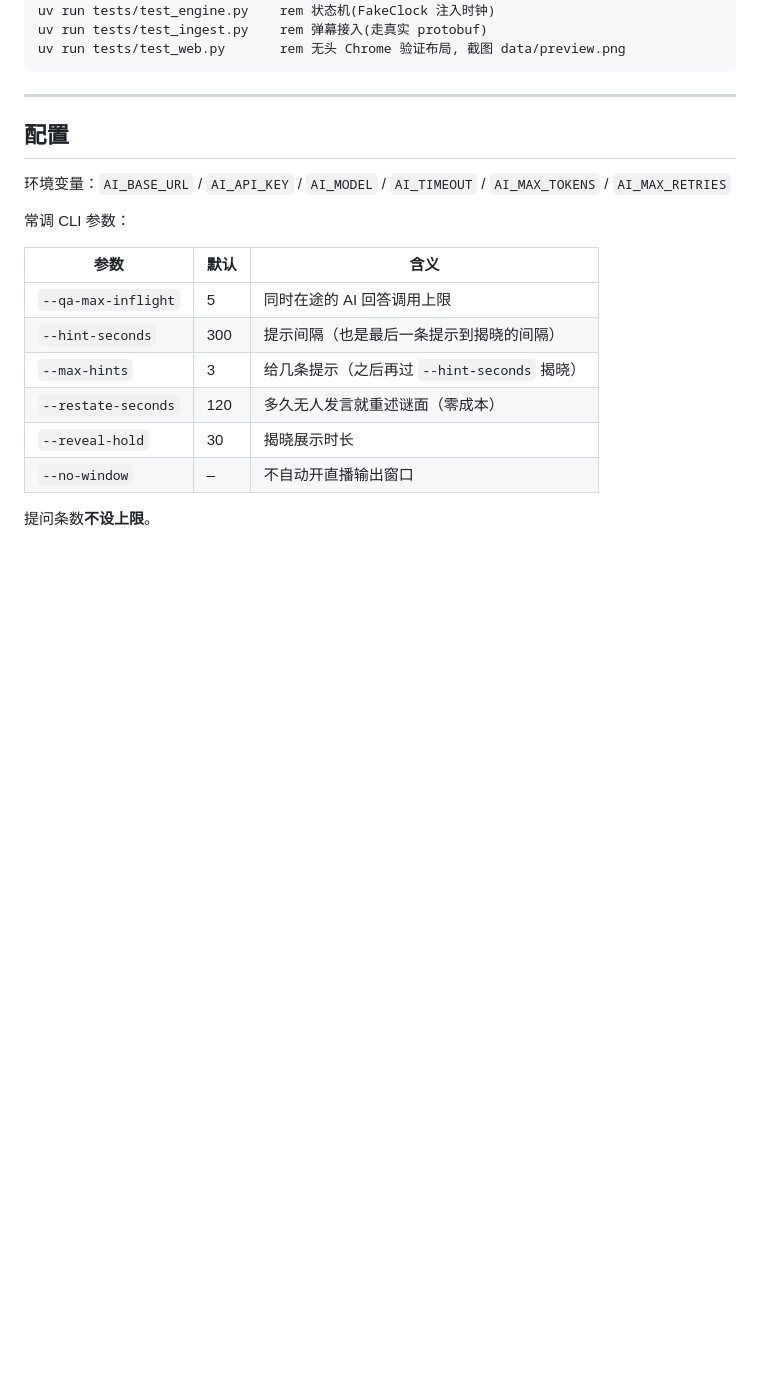
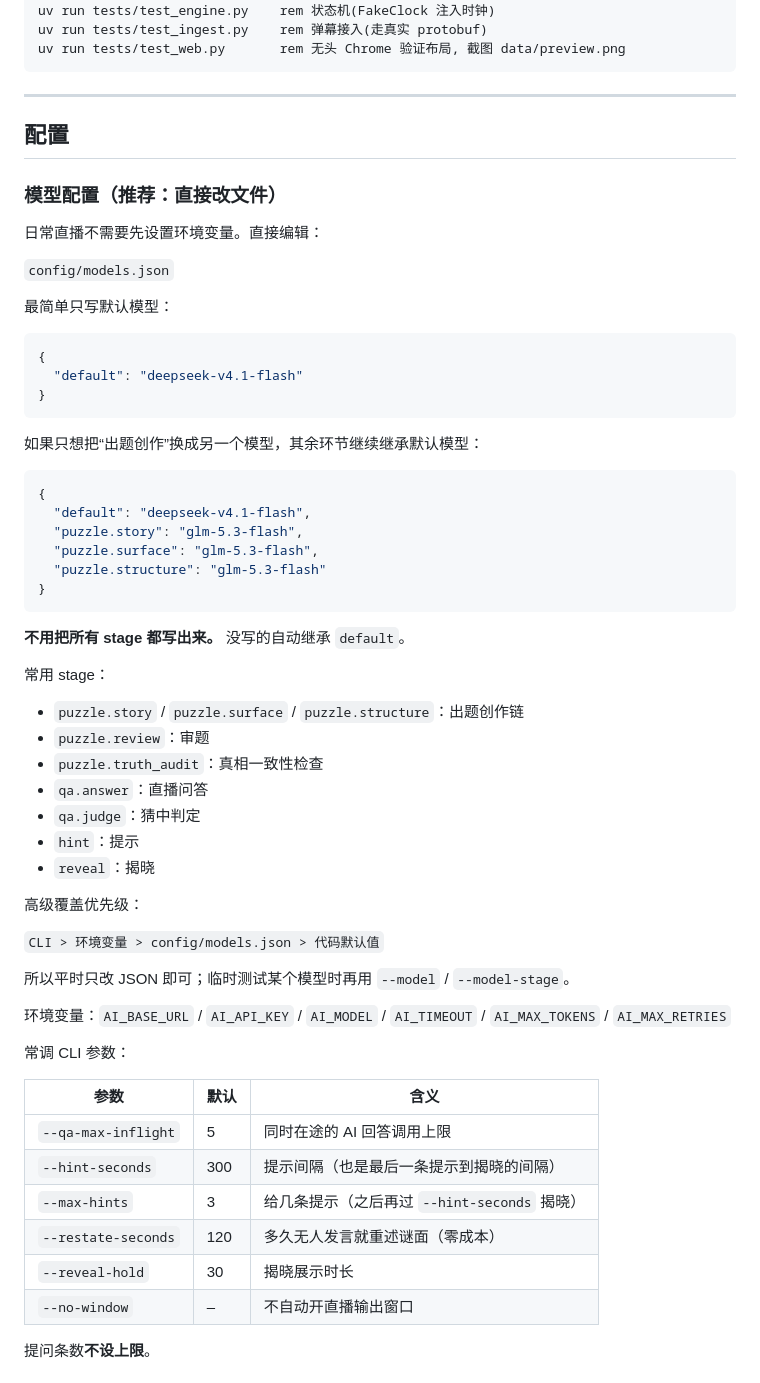
Before and after one commit to whopxxx/hgt-game-live, a Markdown page: README.md, the part around the change. GitHub-like rendering; blank space fills up the shorter version.

Commit message:
Docs: explain simple models.json configuration

````diff
--- a/README.md
+++ b/README.md
@@ -175,6 +175,48 @@ uv run tests/test_web.py       rem 无头 Chrome 验证布局, 截图 data/previ
 
 ## 配置
 
+### 模型配置（推荐：直接改文件）
+
+日常直播不需要先设置环境变量。直接编辑：
+
+`config/models.json`
+
+最简单只写默认模型：
+
+```json
+{
+  "default": "deepseek-v4.1-flash"
+}
+```
+
+如果只想把“出题创作”换成另一个模型，其余环节继续继承默认模型：
+
+```json
+{
+  "default": "deepseek-v4.1-flash",
+  "puzzle.story": "glm-5.3-flash",
+  "puzzle.surface": "glm-5.3-flash",
+  "puzzle.structure": "glm-5.3-flash"
+}
+```
+
+**不用把所有 stage 都写出来。** 没写的自动继承 `default`。
+
+常用 stage：
+- `puzzle.story` / `puzzle.surface` / `puzzle.structure`：出题创作链
+- `puzzle.review`：审题
+- `puzzle.truth_audit`：真相一致性检查
+- `qa.answer`：直播问答
+- `qa.judge`：猜中判定
+- `hint`：提示
+- `reveal`：揭晓
+
+高级覆盖优先级：
+
+`CLI > 环境变量 > config/models.json > 代码默认值`
+
+所以平时只改 JSON 即可；临时测试某个模型时再用 `--model` / `--model-stage`。
+
 环境变量：`AI_BASE_URL` / `AI_API_KEY` / `AI_MODEL` / `AI_TIMEOUT` / `AI_MAX_TOKENS` / `AI_MAX_RETRIES`
 
 常调 CLI 参数：
````
